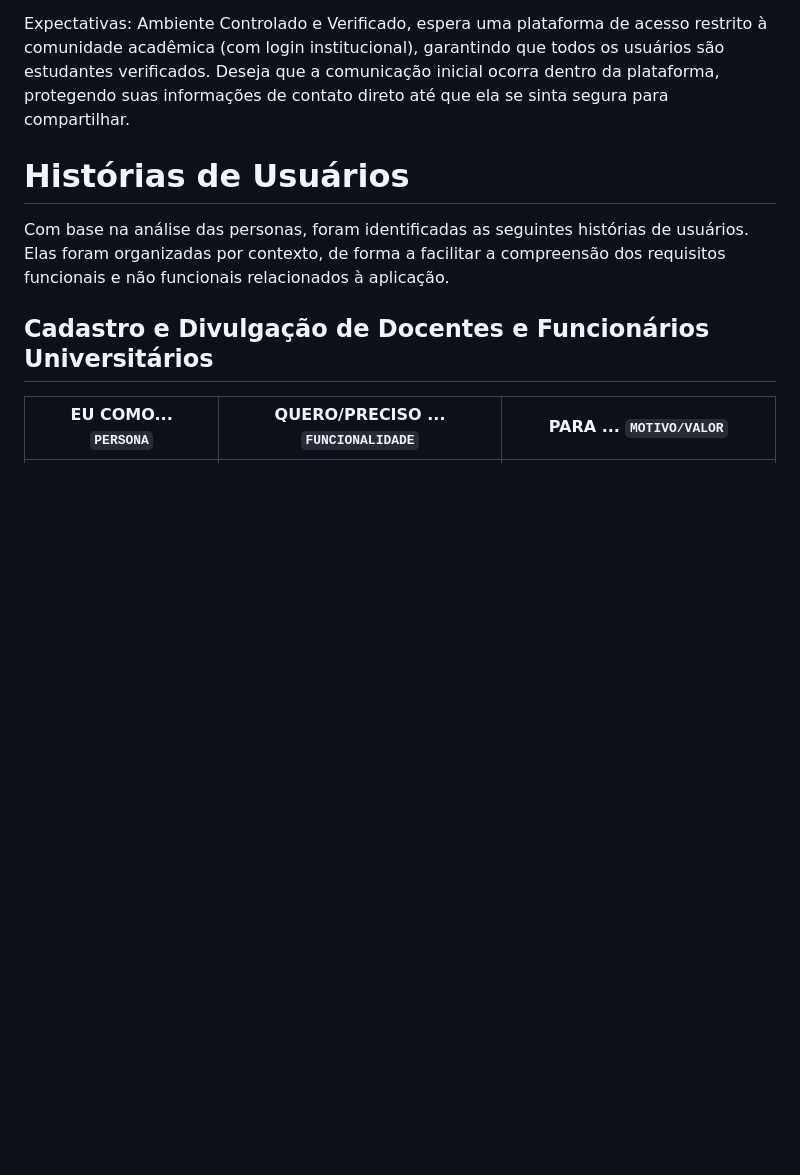
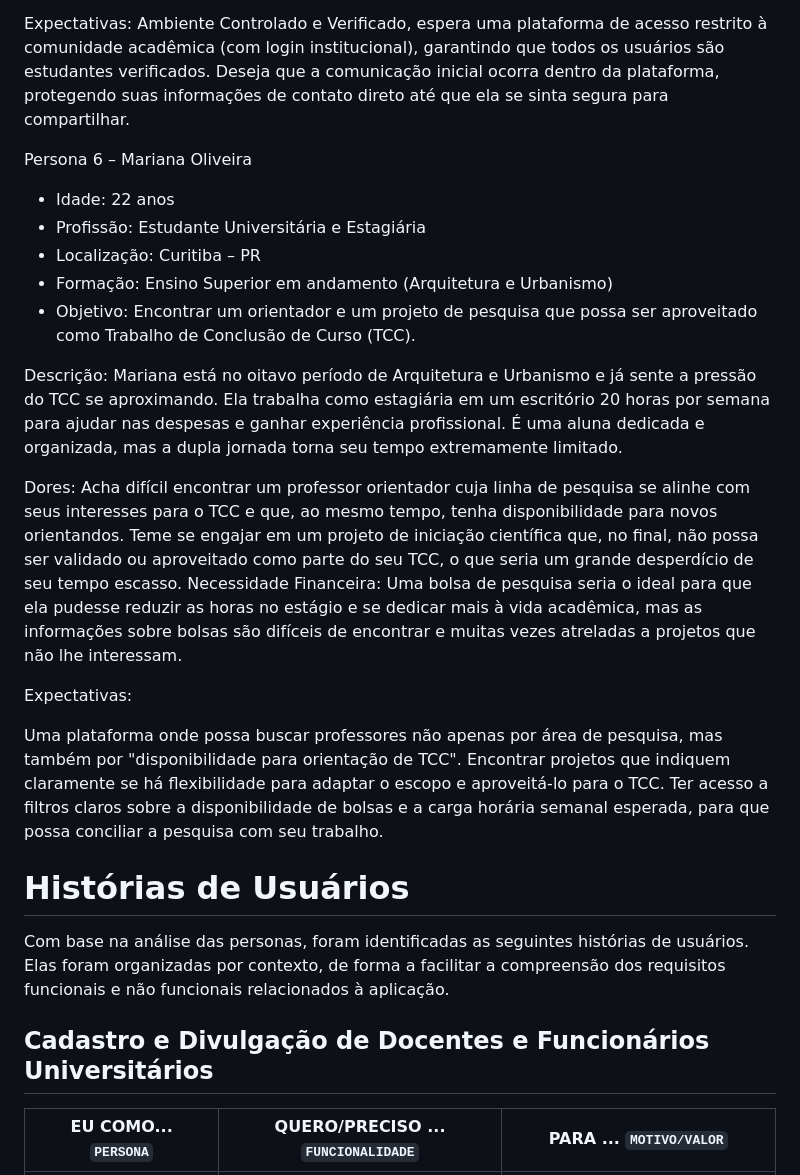
Before and after one commit to UniResu/UniResu-Connect, a Markdown page: UniResu-main/docs/02-Especificação do Projeto.md, the part around one of its changes. Drawn GitHub-style; blank space fills up the shorter version.

```diff
--- a/UniResu-main/docs/02-Especificação do Projeto.md
+++ b/UniResu-main/docs/02-Especificação do Projeto.md
@@ -93,6 +92,27 @@ Exposição e Vulnerabilidade: Sente-se desconfortável em divulgar seu e-mail e
 Expectativas:
 Ambiente Controlado e Verificado, espera uma plataforma de acesso restrito à comunidade acadêmica (com login institucional), garantindo que todos os usuários são estudantes verificados.
 Deseja que a comunicação inicial ocorra dentro da plataforma, protegendo suas informações de contato direto até que ela se sinta segura para compartilhar.
+
+Persona 6 – Mariana Oliveira
+- Idade: 22 anos
+- Profissão: Estudante Universitária e Estagiária
+- Localização: Curitiba – PR
+- Formação: Ensino Superior em andamento (Arquitetura e Urbanismo)
+- Objetivo: Encontrar um orientador e um projeto de pesquisa que possa ser aproveitado como Trabalho de Conclusão de Curso (TCC).
+
+Descrição:
+Mariana está no oitavo período de Arquitetura e Urbanismo e já sente a pressão do TCC se aproximando. Ela trabalha como estagiária em um escritório 20 horas por semana para ajudar nas despesas e ganhar experiência profissional. É uma aluna dedicada e organizada, mas a dupla jornada torna seu tempo extremamente limitado.
+
+Dores:
+Acha difícil encontrar um professor orientador cuja linha de pesquisa se alinhe com seus interesses para o TCC e que, ao mesmo tempo, tenha disponibilidade para novos orientandos.
+Teme se engajar em um projeto de iniciação científica que, no final, não possa ser validado ou aproveitado como parte do seu TCC, o que seria um grande desperdício de seu tempo escasso.
+Necessidade Financeira: Uma bolsa de pesquisa seria o ideal para que ela pudesse reduzir as horas no estágio e se dedicar mais à vida acadêmica, mas as informações sobre bolsas são difíceis de encontrar e muitas vezes atreladas a projetos que não lhe interessam.
+
+Expectativas:
+
+Uma plataforma onde possa buscar professores não apenas por área de pesquisa, mas também por "disponibilidade para orientação de TCC".
+Encontrar projetos que indiquem claramente se há flexibilidade para adaptar o escopo e aproveitá-lo para o TCC.
+Ter acesso a filtros claros sobre a disponibilidade de bolsas e a carga horária semanal esperada, para que possa conciliar a pesquisa com seu trabalho.
 
 # Histórias de Usuários
 
```
Also changed, not shown: other parts of UniResu-main/docs/02-Especificação do Projeto.md (+34 -35 lines).
